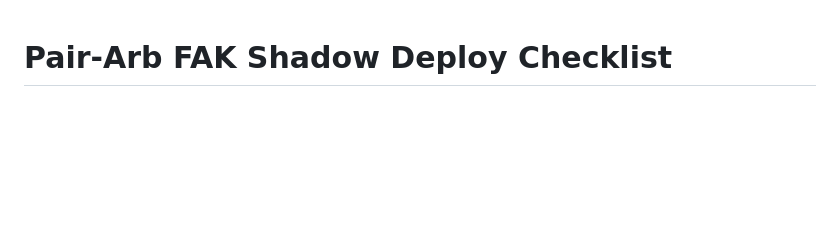
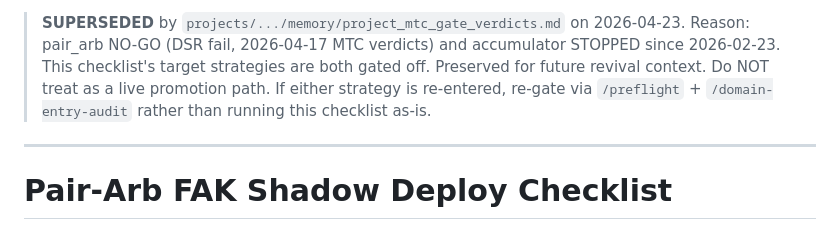
Before and after one commit to ChudiNnorukam/polyphemus, a Markdown page: polyphemus/SHADOW_DEPLOY_CHECKLIST.md, the part around the change. GitHub-like rendering; blank space fills up the shorter version.

Commit message:
docs(polyphemus): SUPERSEDED header on SHADOW_DEPLOY_CHECKLIST
First /shadow-debt action ratified 2026-04-23. Checklist targeted
accumulator FAK + pair-arb strategies, both now gated off:
- accumulator STOPPED since 2026-02-23 (MEMORY.md)
- pair_arb NO-GO on DSR (2026-04-17 MTC verdicts)

Body preserved untouched. Header at line 1 points at the superseding
state file and redirects future sessions to /preflight +
/domain-entry-audit if either strategy is re-entered.

```diff
--- a/polyphemus/SHADOW_DEPLOY_CHECKLIST.md
+++ b/polyphemus/SHADOW_DEPLOY_CHECKLIST.md
@@ -1,3 +1,7 @@
+> **SUPERSEDED** by `projects/.../memory/project_mtc_gate_verdicts.md` on 2026-04-23. Reason: pair_arb NO-GO (DSR fail, 2026-04-17 MTC verdicts) and accumulator STOPPED since 2026-02-23. This checklist's target strategies are both gated off. Preserved for future revival context. Do NOT treat as a live promotion path. If either strategy is re-entered, re-gate via `/preflight` + `/domain-entry-audit` rather than running this checklist as-is.
+
+---
+
 # Pair-Arb FAK Shadow Deploy Checklist
 
 This checklist is for the accumulator FAK-first patch only. It is a shadow or dry-run deployment checklist, not a live promotion checklist.
```
